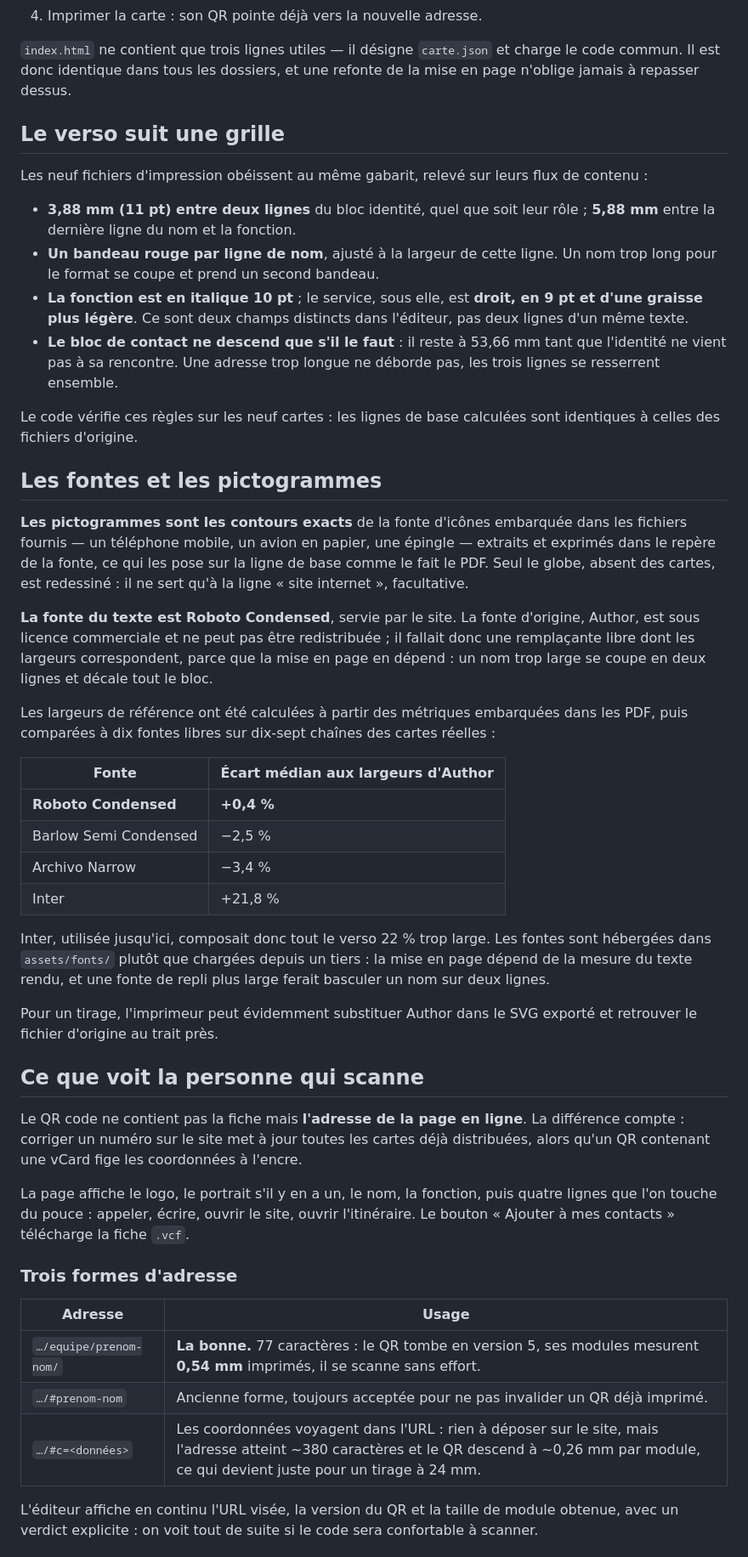
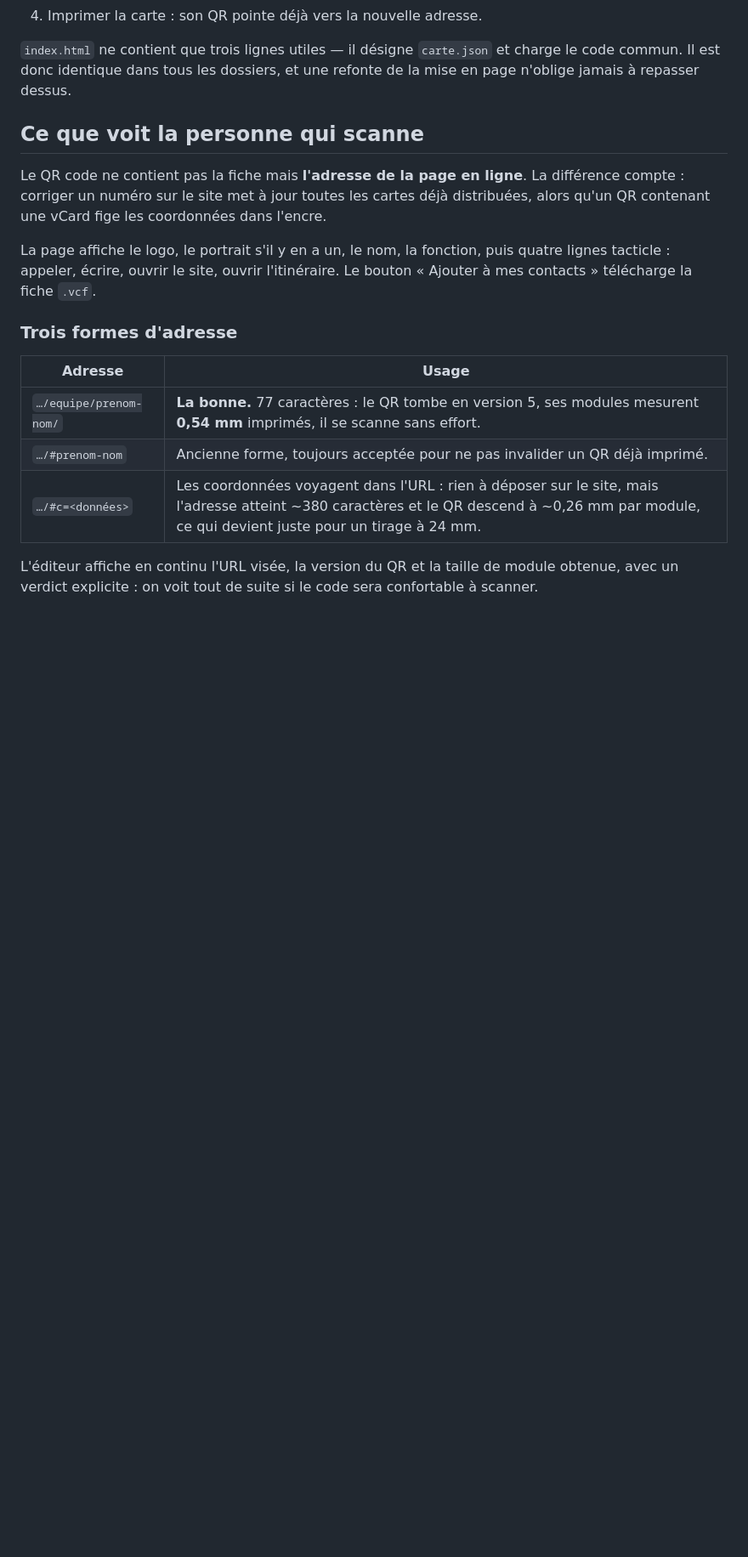
Before and after one commit to Graffeuille/CDV, a Markdown page: README.md, the part around the change. Shown at 85% size. Rendered like a GitHub page; blank space fills up the shorter version.

```diff
--- a/README.md
+++ b/README.md
@@ -98,67 +98,15 @@ site est `www.graffeuille.fr` pour l'ensemble de l'équipe.
 charge le code commun. Il est donc identique dans tous les dossiers, et une
 refonte de la mise en page n'oblige jamais à repasser dessus.
 
-## Le verso suit une grille
-
-Les neuf fichiers d'impression obéissent au même gabarit, relevé sur leurs
-flux de contenu :
-
-- **3,88 mm (11 pt) entre deux lignes** du bloc identité, quel que soit leur
-  rôle ; **5,88 mm** entre la dernière ligne du nom et la fonction.
-- **Un bandeau rouge par ligne de nom**, ajusté à la largeur de cette ligne.
-  Un nom trop long pour le format se coupe et prend un second bandeau.
-- **La fonction est en italique 10 pt** ; le service, sous elle, est **droit,
-  en 9 pt et d'une graisse plus légère**. Ce sont deux champs distincts dans
-  l'éditeur, pas deux lignes d'un même texte.
-- **Le bloc de contact ne descend que s'il le faut** : il reste à 53,66 mm
-  tant que l'identité ne vient pas à sa rencontre. Une adresse trop longue ne
-  déborde pas, les trois lignes se resserrent ensemble.
-
-Le code vérifie ces règles sur les neuf cartes : les lignes de base calculées
-sont identiques à celles des fichiers d'origine.
-
-## Les fontes et les pictogrammes
-
-**Les pictogrammes sont les contours exacts** de la fonte d'icônes embarquée
-dans les fichiers fournis — un téléphone mobile, un avion en papier, une
-épingle — extraits et exprimés dans le repère de la fonte, ce qui les pose sur
-la ligne de base comme le fait le PDF. Seul le globe, absent des cartes, est
-redessiné : il ne sert qu'à la ligne « site internet », facultative.
-
-**La fonte du texte est Roboto Condensed**, servie par le site. La fonte
-d'origine, Author, est sous licence commerciale et ne peut pas être
-redistribuée ; il fallait donc une remplaçante libre dont les largeurs
-correspondent, parce que la mise en page en dépend : un nom trop large se
-coupe en deux lignes et décale tout le bloc.
-
-Les largeurs de référence ont été calculées à partir des métriques embarquées
-dans les PDF, puis comparées à dix fontes libres sur dix-sept chaînes des
-cartes réelles :
-
-| Fonte | Écart médian aux largeurs d'Author |
-| --- | --- |
-| **Roboto Condensed** | **+0,4 %** |
-| Barlow Semi Condensed | −2,5 % |
-| Archivo Narrow | −3,4 % |
-| Inter | +21,8 % |
-
-Inter, utilisée jusqu'ici, composait donc tout le verso 22 % trop large. Les
-fontes sont hébergées dans `assets/fonts/` plutôt que chargées depuis un
-tiers : la mise en page dépend de la mesure du texte rendu, et une fonte de
-repli plus large ferait basculer un nom sur deux lignes.
-
-Pour un tirage, l'imprimeur peut évidemment substituer Author dans le SVG
-exporté et retrouver le fichier d'origine au trait près.
-
 ## Ce que voit la personne qui scanne
 
 Le QR code ne contient pas la fiche mais **l'adresse de la page en ligne**. La
 différence compte : corriger un numéro sur le site met à jour toutes les cartes
-déjà distribuées, alors qu'un QR contenant une vCard fige les coordonnées à
+déjà distribuées, alors qu'un QR contenant une vCard fige les coordonnées dans
 l'encre.
 
 La page affiche le logo, le portrait s'il y en a un, le nom, la fonction, puis
-quatre lignes que l'on touche du pouce : appeler, écrire, ouvrir le site,
+quatre lignes tacticle : appeler, écrire, ouvrir le site,
 ouvrir l'itinéraire. Le bouton « Ajouter à mes contacts » télécharge la fiche
 `.vcf`.
 
```
